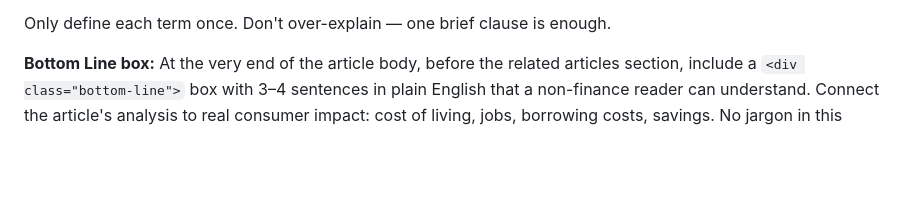
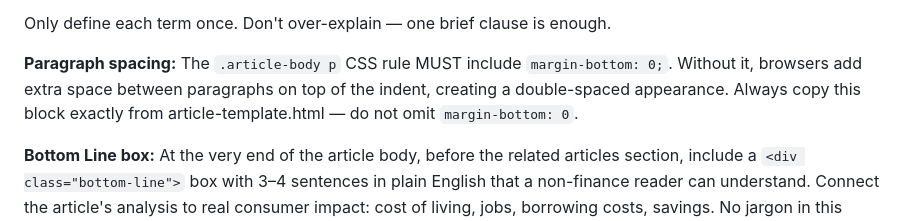
Before and after one commit to cleary0720-cell/macro-brief, a Markdown page: AGENT_PROMPT.md, the part around the change. Rendered like a GitHub page; blank space fills up the shorter version.

Commit message:
Add paragraph spacing rule to prevent future double-spacing

```diff
--- a/AGENT_PROMPT.md
+++ b/AGENT_PROMPT.md
@@ -70,6 +70,8 @@ Increment issue number from highest in archive. Body: 700-900 words, The Economi
 - "stagflation (when prices rise and growth slows at the same time)"
 
 Only define each term once. Don't over-explain — one brief clause is enough.
+
+**Paragraph spacing:** The `.article-body p` CSS rule MUST include `margin-bottom: 0;`. Without it, browsers add extra space between paragraphs on top of the indent, creating a double-spaced appearance. Always copy this block exactly from article-template.html — do not omit `margin-bottom: 0`.
 
 **Bottom Line box:** At the very end of the article body, before the related articles section, include a `<div class="bottom-line">` box with 3–4 sentences in plain English that a non-finance reader can understand. Connect the article's analysis to real consumer impact: cost of living, jobs, borrowing costs, savings. No jargon in this section. Format:
 
```
